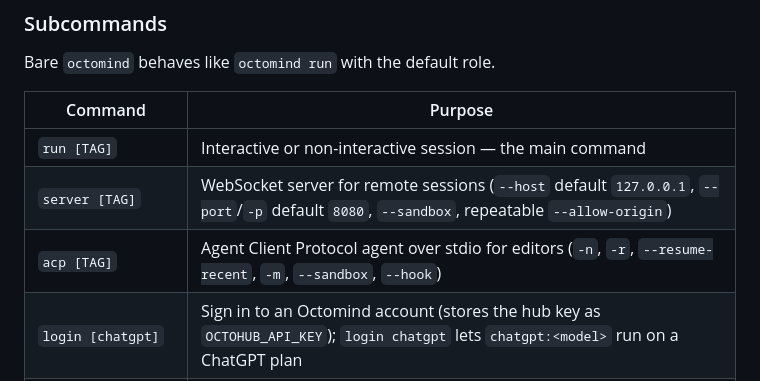
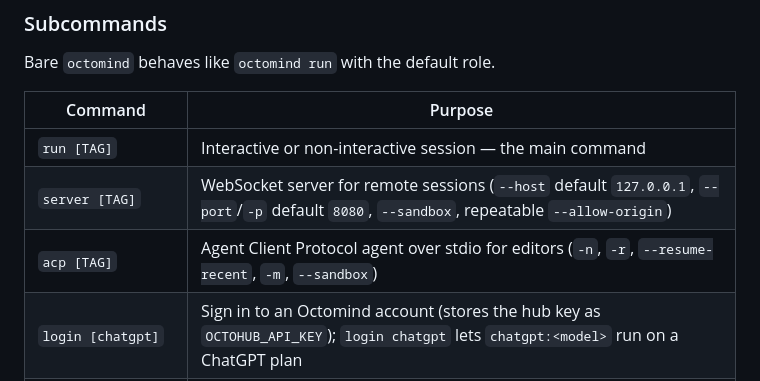
Before and after one commit to Muvon/octomind-tap, a Markdown page: skills/octomind-cli/SKILL.md, the part around the change. Drawn GitHub-style.

Commit message:
docs(octomind-cli): omit --hook from ACP options

```diff
--- a/skills/octomind-cli/SKILL.md
+++ b/skills/octomind-cli/SKILL.md
@@ -41,7 +41,7 @@ Bare `octomind` behaves like `octomind run` with the default role.
 |---------|---------|
 | `run [TAG]` | Interactive or non-interactive session — the main command |
 | `server [TAG]` | WebSocket server for remote sessions (`--host` default `127.0.0.1`, `--port`/`-p` default `8080`, `--sandbox`, repeatable `--allow-origin`) |
-| `acp [TAG]` | Agent Client Protocol agent over stdio for editors (`-n`, `-r`, `--resume-recent`, `-m`, `--sandbox`, `--hook`) |
+| `acp [TAG]` | Agent Client Protocol agent over stdio for editors (`-n`, `-r`, `--resume-recent`, `-m`, `--sandbox`) |
 | `login [chatgpt]` | Sign in to an Octomind account (stores the hub key as `OCTOHUB_API_KEY`); `login chatgpt` lets `chatgpt:<model>` run on a ChatGPT plan |
 | `config` | Create, validate, display, or upgrade configuration |
 | `tap [TAP] [PATH]` | Add a tap (`user/repo` clones `github.com/user/octomind-repo`; with PATH it links a local directory); bare lists taps |
```
